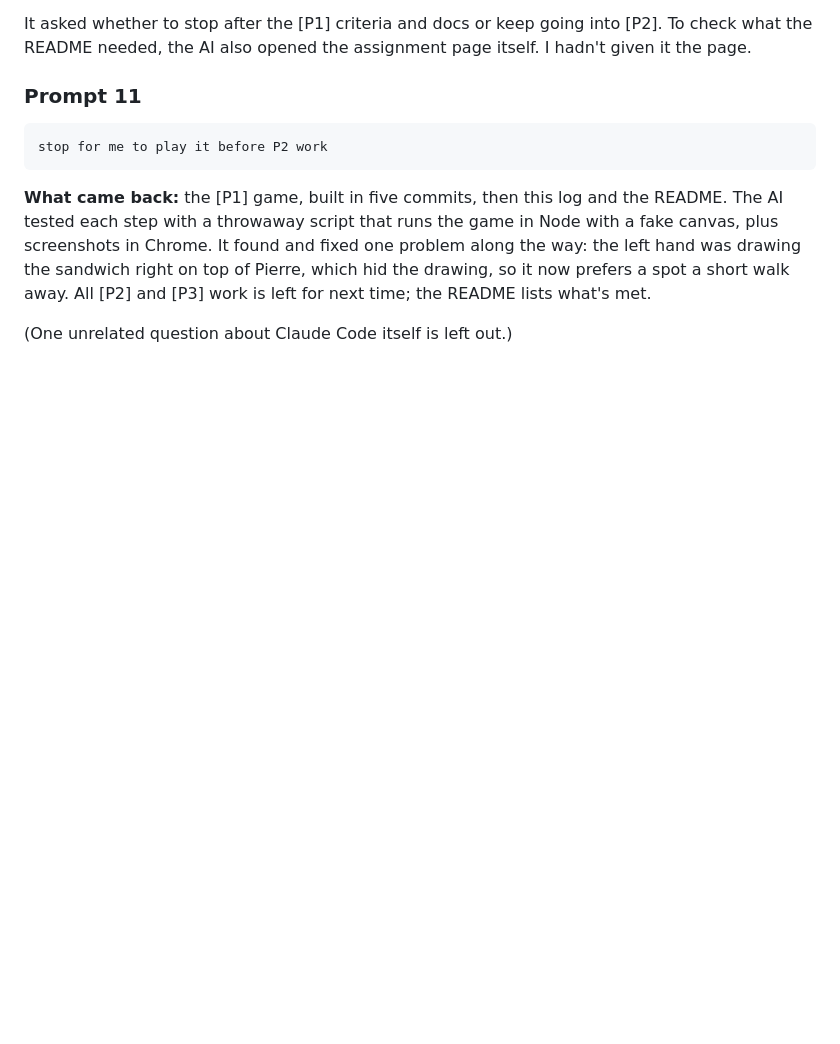
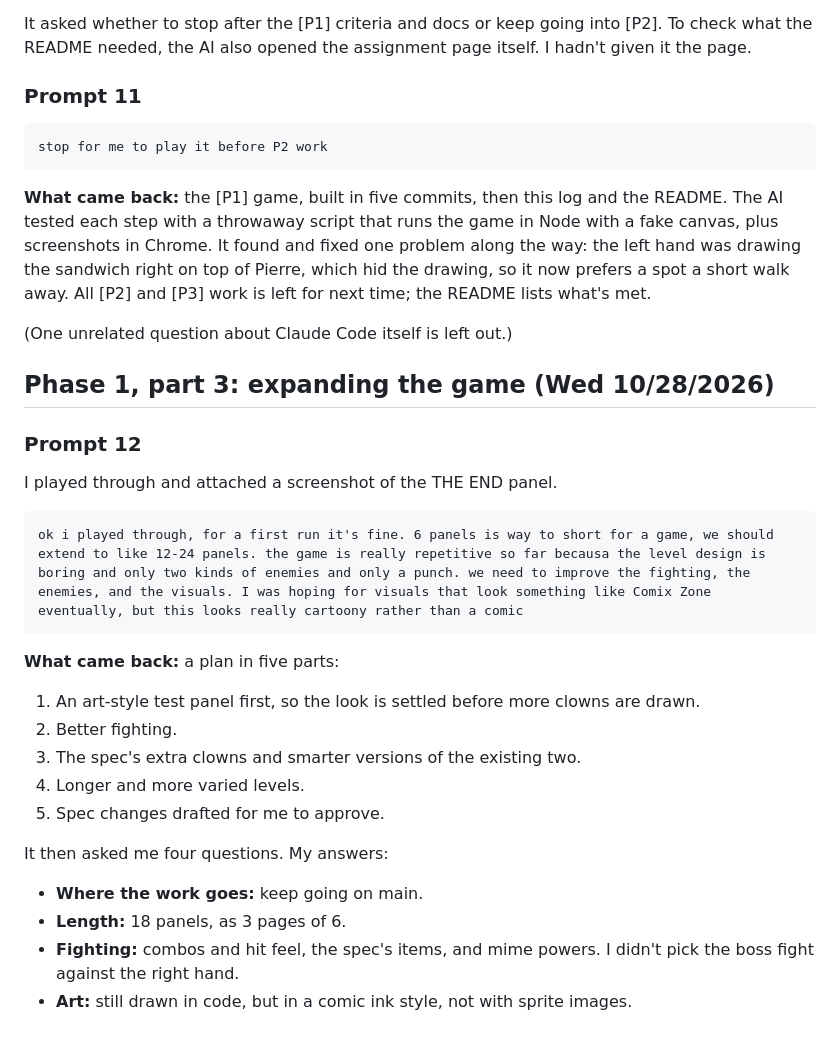
Before and after one commit to bcollier/mime-over-matter, a Markdown page: prompt_log.md, the part around the change. Rendered like a GitHub page; blank space fills up the shorter version.

Commit message:
Log the expansion prompt and decisions
Co-Authored-By: Claude Opus 5.5 <noreply@anthropic.com>
Claude-Session: https://claude.ai/code/session_01Rm4oGHD3mxsNsuDDCaCMGC

````diff
--- a/prompt_log.md
+++ b/prompt_log.md
@@ -121,3 +121,23 @@ stop for me to play it before P2 work
 **What came back:** the [P1] game, built in five commits, then this log and the README. The AI tested each step with a throwaway script that runs the game in Node with a fake canvas, plus screenshots in Chrome. It found and fixed one problem along the way: the left hand was drawing the sandwich right on top of Pierre, which hid the drawing, so it now prefers a spot a short walk away. All [P2] and [P3] work is left for next time; the README lists what's met.
 
 (One unrelated question about Claude Code itself is left out.)
+
+## Phase 1, part 3: expanding the game (Wed 10/28/2026)
+
+### Prompt 12
+I played through and attached a screenshot of the THE END panel.
+```
+ok i played through, for a first run it's fine. 6 panels is way to short for a game, we should extend to like 12-24 panels. the game is really repetitive so far becausa the level design is boring and only two kinds of enemies and only a punch. we need to improve the fighting, the enemies, and the visuals. I was hoping for visuals that look something like Comix Zone eventually, but this looks really cartoony rather than a comic
+```
+**What came back:** a plan in five parts:
+1. An art-style test panel first, so the look is settled before more clowns are drawn.
+2. Better fighting.
+3. The spec's extra clowns and smarter versions of the existing two.
+4. Longer and more varied levels.
+5. Spec changes drafted for me to approve.
+
+It then asked me four questions. My answers:
+- **Where the work goes:** keep going on main.
+- **Length:** 18 panels, as 3 pages of 6.
+- **Fighting:** combos and hit feel, the spec's items, and mime powers. I didn't pick the boss fight against the right hand.
+- **Art:** still drawn in code, but in a comic ink style, not with sprite images.
````
